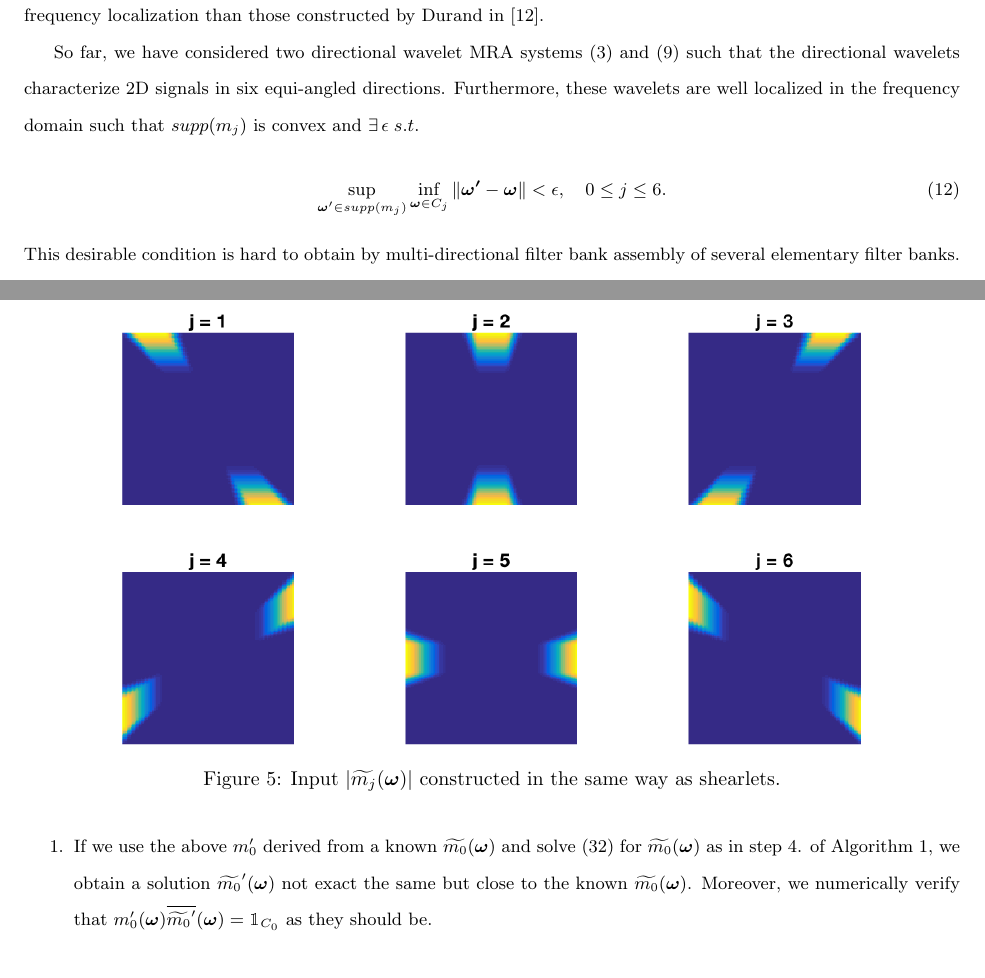
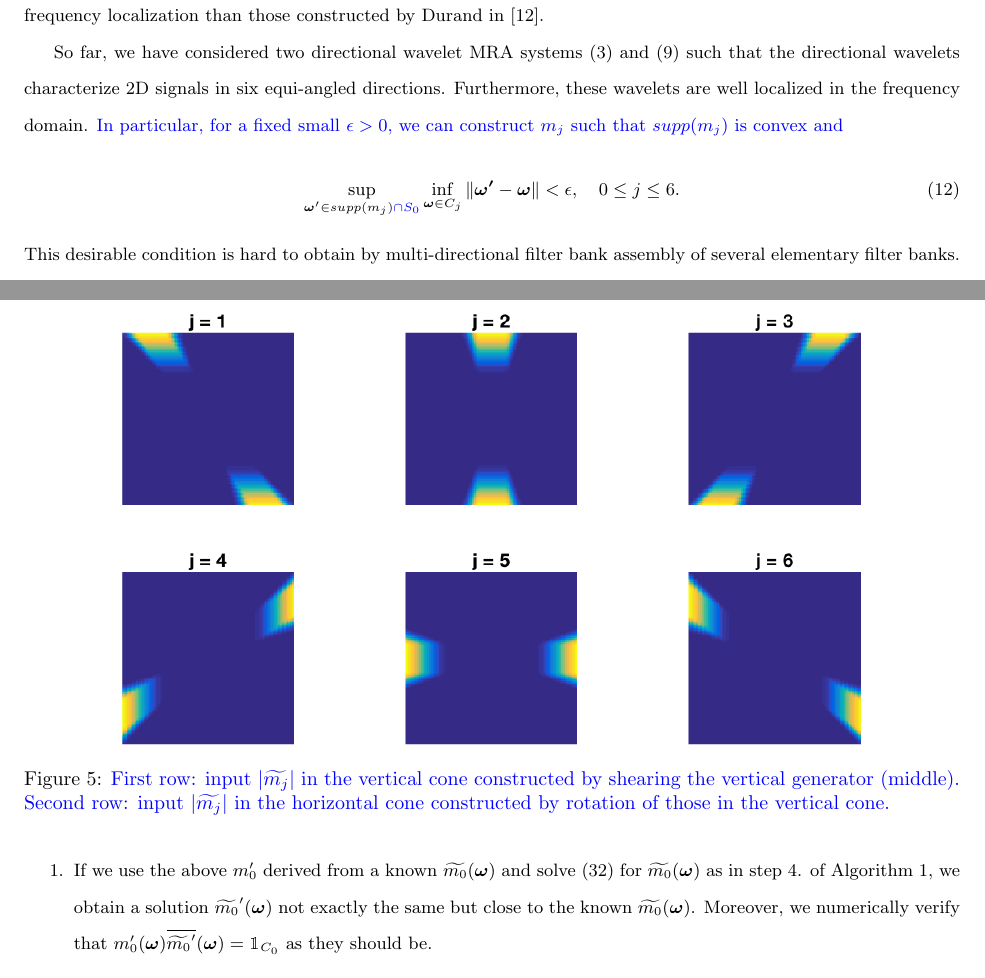
Before and after one commit to rujieyin/directional-wavelet-bases, a LaTeX paper (direct-wavelet.tex, which reads bi-orth.tex, frame.tex): two parts of pages 8 and 19 of 35, joined at a grey line, cut so that both start at the same text. Compiled offline with pdfLaTeX.

Commit message:
add ggb folder, finished revision of text

```diff
--- a/bi-orth.tex
+++ b/bi-orth.tex
@@ -563,7 +563,7 @@ In particular, we let $\widetilde{m_0}'$ be the low pass filter of a 2D tensor w
 
 \noindent{\it Remarks.}
 \begin{itemize}
-\item[1.]If we use the above $m_0'$ derived from a known $\m{0}$ and solve \eqref{eq: opt} for $\m{0}$ as in step 4. of \ref{alg}, we obtain a solution $\widetilde{m_0}'(\V{\omega})$ not exact the same but close to the known $\m{0}$. Moreover, we numerically verify that $m_0'(\V{\omega})\overlinespace{\widetilde{m_0}'}(\V{\omega})=\mathbbm{1}_{C_0}$ as they should be.
+\item[1.]If we use the above $m_0'$ derived from a known $\m{0}$ and solve \eqref{eq: opt} for $\m{0}$ as in step 4. of \ref{alg}, we obtain a solution $\widetilde{m_0}'(\V{\omega})$ not exactly the same but close to the known $\m{0}$. Moreover, we numerically verify that $m_0'(\V{\omega})\overlinespace{\widetilde{m_0}'}(\V{\omega})=\mathbbm{1}_{C_0}$ as they should be.
 \item[2.]There is no restriction on the support of $\m{0}$ as long as \eqref{eq: identity-cond} is satisfied. Although a slower decay of $\m{0}$ on $S_0$ increases the regularity $m_0'(\V{\omega})$ on $C_0$, see Figure \ref{fig: smooth_m0dual-slow}, the resulting $m_j$ solved in the final step do not have ideal direction selectivity, see Figure \ref{fig: m_j-slow}.
 \end{itemize}
 
@@ -577,7 +577,9 @@ Although using a different set of $\widetilde{m_j}$ as input paired with a caref
 \begin{figure}
 \centering
 \includegraphics[width=.8\textwidth]{initialize_mdual.png}
-\caption{ Input $|\m{j}|$ constructed in the same way as shearlets.}
+\caption{ \textcolor{blue}{First row: input $|\widetilde{m_j}|$ in the vertical cone constructed by shearing the vertical generator (middle). Second row: input $|\widetilde{m_j}|$ in the horizontal cone constructed by rotation of those in the vertical cone.}
+%Input $|\m{j}|$ constructed in the same way as shearlets.
+}
 \label{fig: mjdual}
 \end{figure}
 
--- a/frame.tex
+++ b/frame.tex
@@ -30,9 +30,9 @@ but with fewer shift cancellation constraints. Following the same analysis of bo
 So far, we have considered two directional wavelet MRA systems \eqref{eq: MRA} and \eqref{eq: MRA-frame} such that the directional wavelets characterize 2D signals in six equi-angled directions.
 %The orthonormal basis we construct has better frequency localization than the one constructed by Durand in \cite{durand2007} ( see Fig. \ref{fig: design} and \ref{fig: many-squares}(b)(c)), but has long tails in certain spatial directions, unavoidable because of "double" singular boundaries.
 %By doubling the redundancy we obtain spatially well localized directional wavelets.
-Furthermore, these wavelets are well localized in the frequency domain such that $supp(m_j)$ is convex and $\exists\,\epsilon\; s.t.$
+Furthermore, these wavelets are well localized in the frequency domain. \textcolor{blue}{In particular, for a fixed small $\epsilon>0$, we can construct $m_j$ such that  $supp(m_j)$ is convex and}%  $\exists\,\epsilon\; s.t.$
 \begin{align}\label{eq: no-alians}
- \sup_{\boldsymbol{\omega}'\in supp(m_j)}\inf_{\boldsymbol{\omega}\in C_j}\Vert\boldsymbol{\omega'} - \boldsymbol{\omega}\Vert < \epsilon,\quad  0\leq j\leq 6.
+ \sup_{\boldsymbol{\omega}'\in supp(m_j)\textcolor{blue}{\cap S_0} }\inf_{\boldsymbol{\omega}\in C_j}\Vert\boldsymbol{\omega'} - \boldsymbol{\omega}\Vert < \epsilon,\quad  0\leq j\leq 6.
 \end{align}
 This desirable condition is hard to obtain by multi-directional filter bank assembly of several elementary filter banks.
 
```
Also changed, not shown: direct-wavelet.pdf, bi-orth.tex (4 more changed lines), 1 other file.
